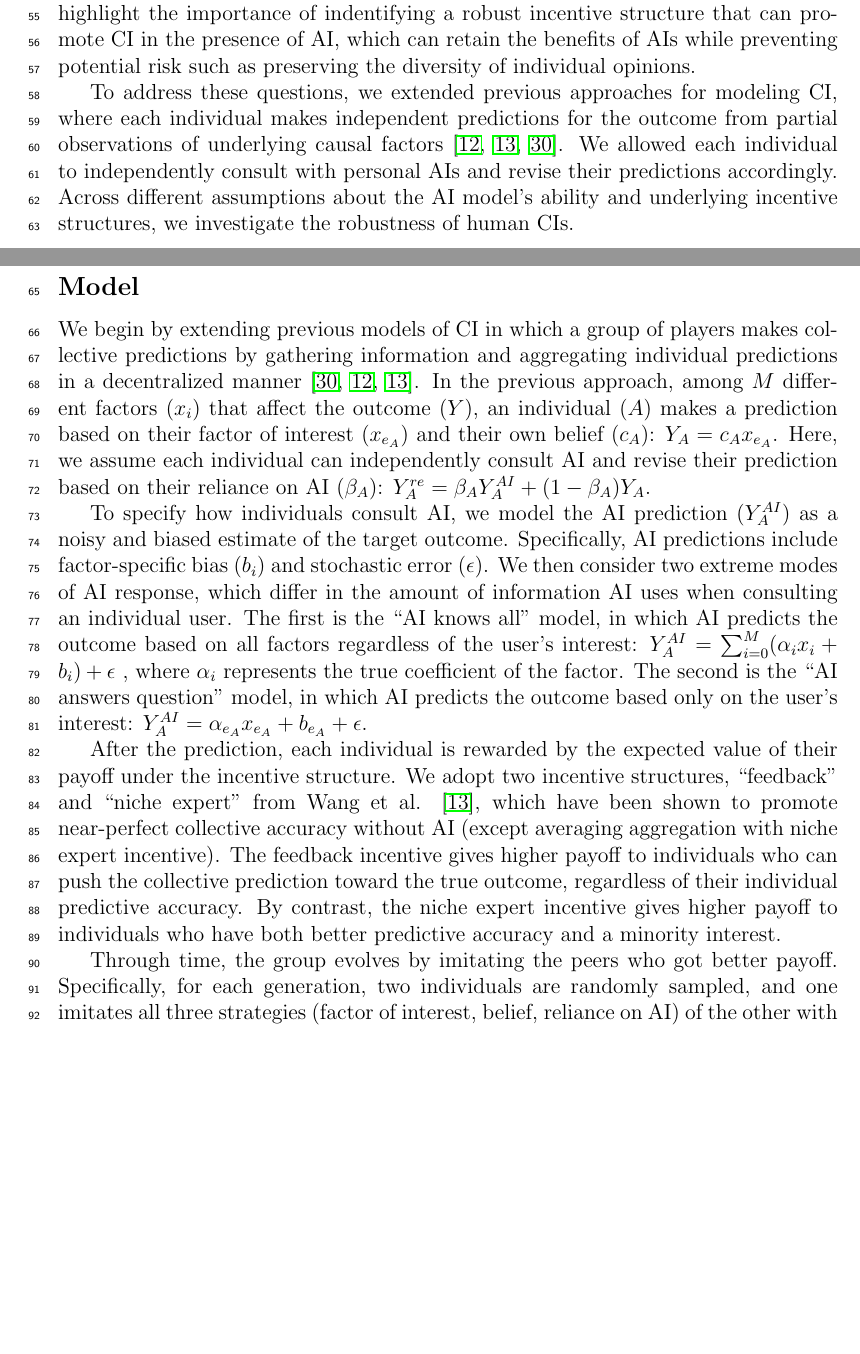
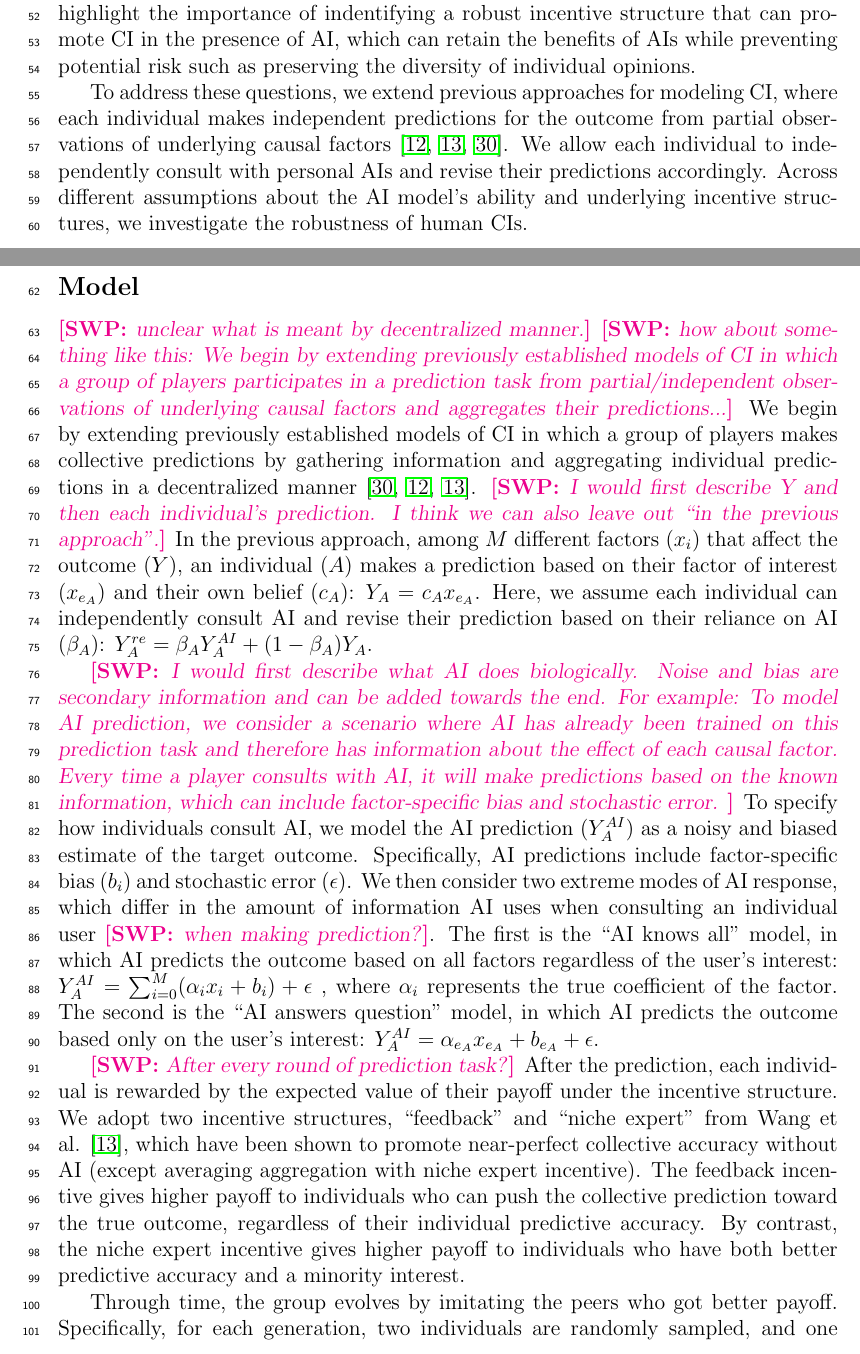
Before and after one commit to parklab-snu/collective-intelligence-with-AI, a LaTeX document (paper/Manuscript.tex): two parts of pages 2 and 3 of 18, joined at a grey line, cut so that both start at the same text, the shorter picture padded with empty space. Compiled offline with pdfLaTeX.

Commit message:
work in progress

```diff
--- a/paper/Manuscript.tex
+++ b/paper/Manuscript.tex
@@ -148,26 +144,34 @@ On the other hand, many academic institutions appear to discourage, and even pen
 Such discrepancy raises a question about whether directly incentivizing or penalizing AI usage will benefit or harm human CI.
 These observations further highlight the importance of indentifying a robust incentive structure that can promote CI in the presence of AI, which can retain the benefits of AIs while preventing potential risk such as preserving the diversity of individual opinions.
 
-To address these questions, we extended previous approaches for modeling CI, where each individual makes independent predictions for the outcome from partial observations of underlying causal factors \cite{mann2017optimal,wang2025individual,hong2012incentives}.
-We allowed each individual to independently consult with personal AIs and revise their predictions accordingly.
+To address these questions, we extend previous approaches for modeling CI, where each individual makes independent predictions for the outcome from partial observations of underlying causal factors \cite{mann2017optimal,wang2025individual,hong2012incentives}.
+We allow each individual to independently consult with personal AIs and revise their predictions accordingly.
 Across different assumptions about the AI model's ability and underlying incentive structures, we investigate the robustness of human CIs.
 
 \section*{Main}
 \subsection*{Model}
 
-We begin by extending previous models of CI in which a group of players makes collective predictions by gathering information and aggregating individual predictions in a decentralized manner \cite{hong2012incentives, mann2017optimal,wang2025individual}.
+\swp{unclear what is meant by decentralized manner.}
+\swp{how about something like this: We begin by extending previously established models of CI in which a group of players participates in a prediction task from partial/independent observations of underlying causal factors and aggregates their predictions...}
+We begin by extending previously established models of CI in which a group of players makes collective predictions by gathering information and aggregating individual predictions in a decentralized manner \cite{hong2012incentives, mann2017optimal,wang2025individual}.
+\swp{I would first describe Y and then each individual's prediction. I think we can also leave out ``in the previous approach''.}
 In the previous approach, among $M$ different factors $(x_i)$ that affect the outcome $(Y)$, an individual ($A$) makes a prediction based on their factor of interest $(x_{e_A})$ and their own belief $(c_A)$: $Y_{A} = c_A x_{e_A}$.
 Here, we assume each individual can independently consult AI and revise their prediction based on their reliance on AI ($\beta_A$): $Y_A^{re} = \beta_A Y_A^{AI} + (1 - \beta_A) Y_A$.
 
+\swp{I would first describe what AI does biologically. Noise and bias are secondary information and can be added towards the end.
+For example: To model AI prediction, we consider a scenario where AI has already been trained on this prediction task and therefore has information about the effect of each causal factor.
+Every time a player consults with AI, it will make predictions based on the known information, which can include factor-specific bias and stochastic error.
+}
 To specify how individuals consult AI, we model the AI prediction $(Y_A^{AI})$ as a noisy and biased estimate of the target outcome.
 Specifically, AI predictions include factor-specific bias $(b_i)$ and stochastic error $(\epsilon)$.
-We then consider two extreme modes of AI response, which differ in the amount of information AI uses when consulting an individual user.
+We then consider two extreme modes of AI response, which differ in the amount of information AI uses when consulting an individual user \swp{when making prediction?}.
 The first is the ``AI knows all'' model, in which AI predicts the outcome based on all factors regardless of the user's interest:
 $Y_{A}^{AI} = \sum_{i = 0}^{M}(\alpha_{i}x_{i} + b_{i}) + \epsilon$
 , where $\alpha_i$ represents the true coefficient of the factor.
 The second is the ``AI answers question'' model, in which AI predicts the outcome based only on the user's interest:
 $Y_{A}^{AI} = \alpha_{e_A}x_{e_A} + b_{e_{A}} + \epsilon$.
 
+\swp{After every round of prediction task?}
 After the prediction, each individual is rewarded by the expected value of their payoff under the incentive structure.
 We adopt two incentive structures, ``feedback'' and ``niche expert'' from Wang et al. \cite{wang2025individual}, which have been shown to promote near-perfect collective accuracy without AI (except averaging aggregation with niche expert incentive).
 The feedback incentive gives higher payoff to individuals who can push the collective prediction toward the true outcome, regardless of their individual predictive accuracy.
```
Also changed, not shown: paper/Manuscript.pdf, paper/Manuscript.tex (4 more changed lines).
